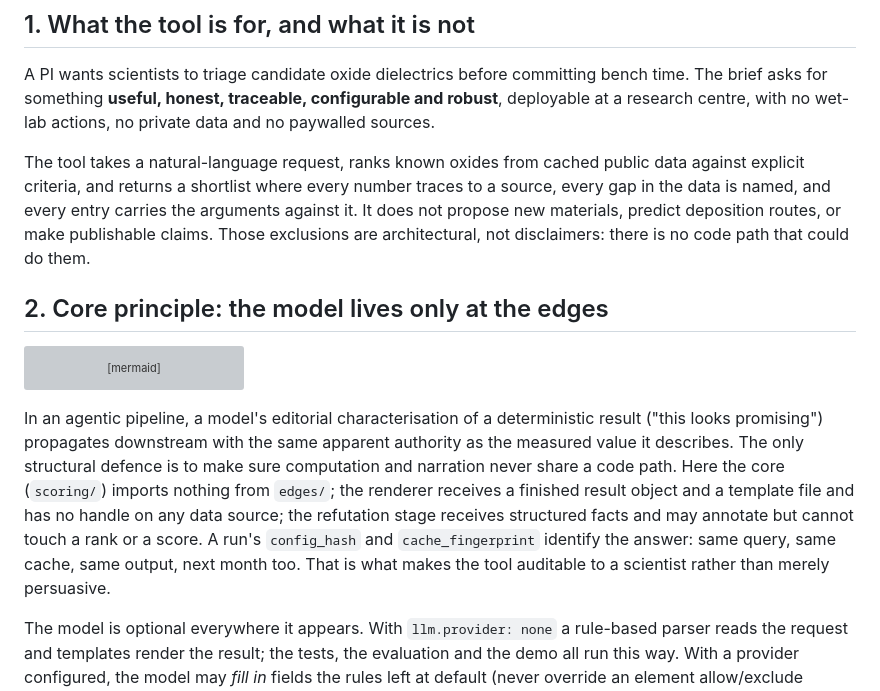
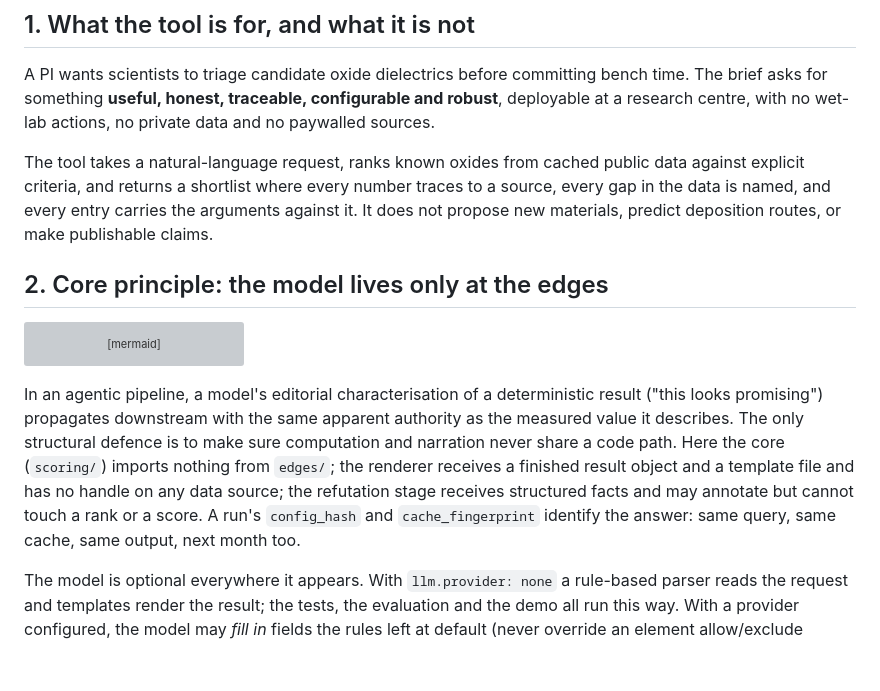
Before and after one commit to a-bissell/Oxbow, a Markdown page: docs/design-note.md, the part around one of its changes. Rendered like a GitHub page; blank space fills up the shorter version; grey boxes are pictures that could not be loaded.

```diff
--- a/docs/design-note.md
+++ b/docs/design-note.md
@@ -11,8 +11,7 @@ research centre, with no wet-lab actions, no private data and no paywalled sourc
 The tool takes a natural-language request, ranks known oxides from cached public data against
 explicit criteria, and returns a shortlist where every number traces to a source, every gap in the
 data is named, and every entry carries the arguments against it. It does not propose new
-materials, predict deposition routes, or make publishable claims. Those exclusions are
-architectural, not disclaimers: there is no code path that could do them.
+materials, predict deposition routes, or make publishable claims.
 
 ## 2. Core principle: the model lives only at the edges
 
@@ -46,8 +45,7 @@ code path. Here the core (`scoring/`) imports nothing from `edges/`; the rendere
 finished result object and a template file and has no handle on any data source; the refutation
 stage receives structured facts and may annotate but cannot touch a rank or a score. A run's
 `config_hash` and `cache_fingerprint` identify the answer: same query, same cache, same output,
-next month too. That is what makes the tool auditable to a scientist rather than merely
-persuasive.
+next month too.
 
 The model is optional everywhere it appears. With `llm.provider: none` a rule-based parser reads
 the request and templates render the result; the tests, the evaluation and the demo all run this
```
Also changed, not shown: other parts of docs/design-note.md (+12 -23 lines).
